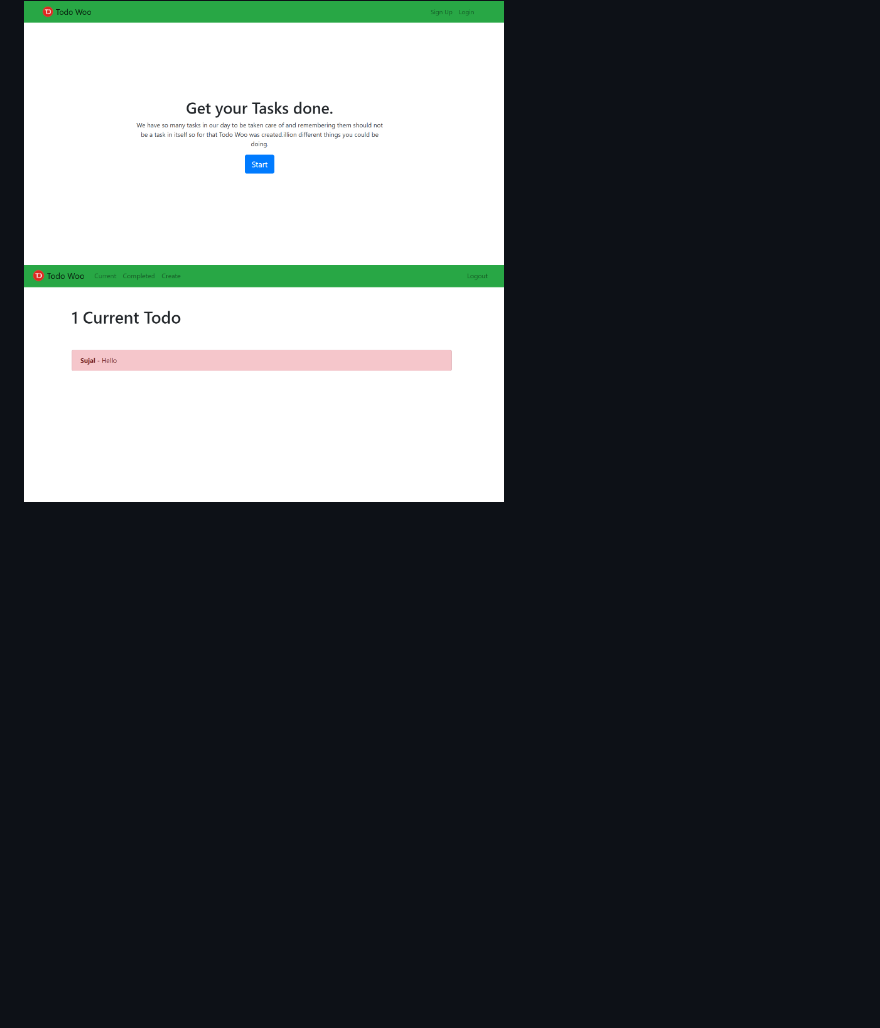
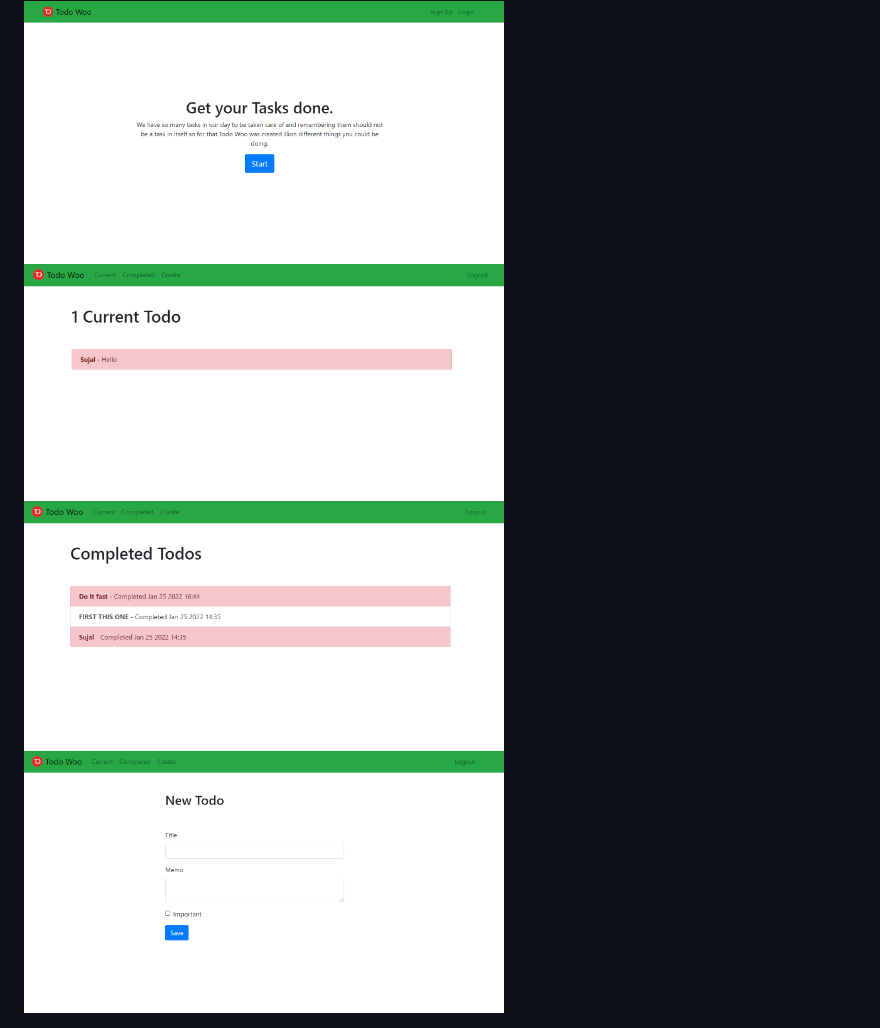
Before and after one commit to Sujaljp/Todo-Django, a Markdown page: README.md, the part around the change. Rendered like a GitHub page; pictures changed too: c.png (added), d.png (added); blank space fills up the shorter version.

```diff
--- a/README.md
+++ b/README.md
@@ -7,3 +7,5 @@ There are now a million different things you could be doing.
 
 <img src="a.png" width="480">
 <img src="B.png" width="480">
+<img src="c.png" width="480">
+<img src="d.png" width="480">
```
Also changed, not shown: 2 other files.
